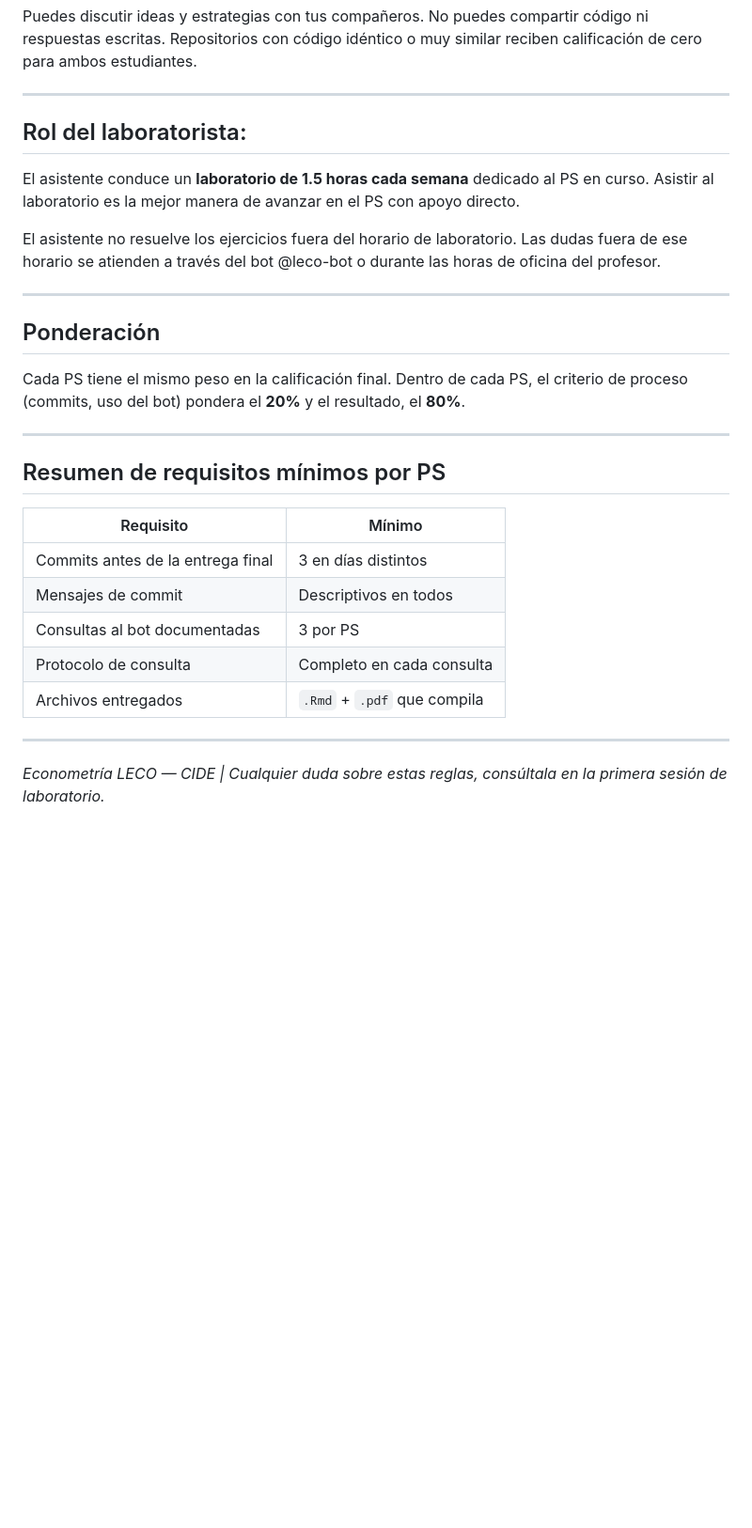
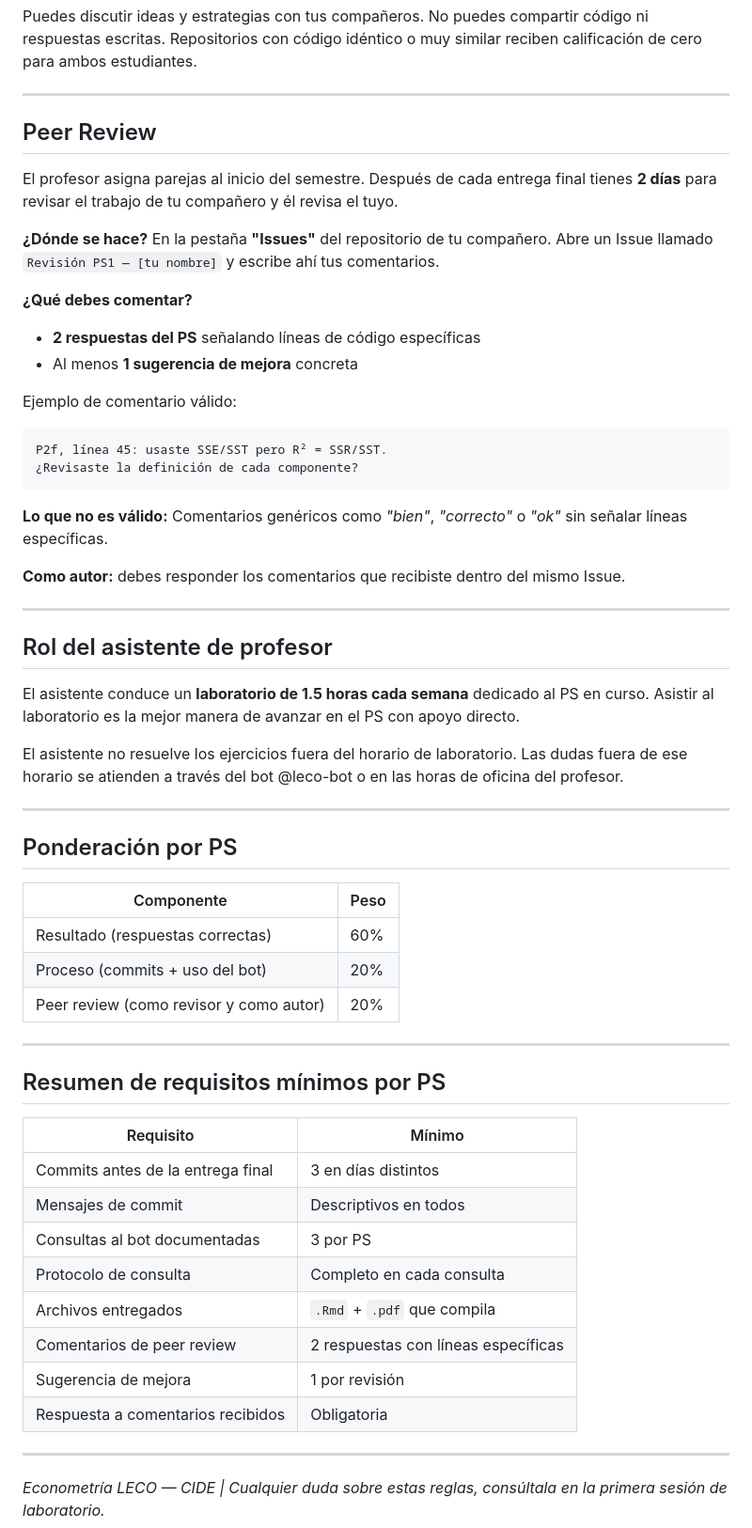
Before and after one commit to econometria-leco-cide/ps1-template, a Markdown page: reglas_generales_ps.md, the part around the change. Shown at 94% size. GitHub-like rendering; blank space fills up the shorter version.

Commit message:
Enhance peer review section and update PS weighting
Added peer review guidelines and updated weighting for PS evaluations.

````diff
--- a/reglas_generales_ps.md
+++ b/reglas_generales_ps.md
@@ -94,17 +94,45 @@ Puedes discutir ideas y estrategias con tus compañeros. No puedes compartir có
 
 ---
 
-## Rol del laboratorista:
+## Peer Review
+
+El profesor asigna parejas al inicio del semestre. Después de cada entrega final tienes **2 días** para revisar el trabajo de tu compañero y él revisa el tuyo.
+
+**¿Dónde se hace?**
+En la pestaña **"Issues"** del repositorio de tu compañero. Abre un Issue llamado `Revisión PS1 — [tu nombre]` y escribe ahí tus comentarios.
+
+**¿Qué debes comentar?**
+- **2 respuestas del PS** señalando líneas de código específicas
+- Al menos **1 sugerencia de mejora** concreta
+
+Ejemplo de comentario válido:
+```
+P2f, línea 45: usaste SSE/SST pero R² = SSR/SST.
+¿Revisaste la definición de cada componente?
+```
+
+**Lo que no es válido:**
+Comentarios genéricos como *"bien"*, *"correcto"* o *"ok"* sin señalar líneas específicas.
+
+**Como autor:** debes responder los comentarios que recibiste dentro del mismo Issue.
+
+---
+
+## Rol del asistente de profesor
 
 El asistente conduce un **laboratorio de 1.5 horas cada semana** dedicado al PS en curso. Asistir al laboratorio es la mejor manera de avanzar en el PS con apoyo directo.
 
-El asistente no resuelve los ejercicios fuera del horario de laboratorio. Las dudas fuera de ese horario se atienden a través del bot @leco-bot o durante las horas de oficina del profesor.
+El asistente no resuelve los ejercicios fuera del horario de laboratorio. Las dudas fuera de ese horario se atienden a través del bot @leco-bot o en las horas de oficina del profesor.
 
 ---
 
-## Ponderación
+## Ponderación por PS
 
-Cada PS tiene el mismo peso en la calificación final. Dentro de cada PS, el criterio de proceso (commits, uso del bot) pondera el **20%** y el resultado, el **80%**.
+| Componente | Peso |
+|---|---|
+| Resultado (respuestas correctas) | 60% |
+| Proceso (commits + uso del bot) | 20% |
+| Peer review (como revisor y como autor) | 20% |
 
 ---
 
@@ -117,6 +145,9 @@ Cada PS tiene el mismo peso en la calificación final. Dentro de cada PS, el cri
 | Consultas al bot documentadas | 3 por PS |
 | Protocolo de consulta | Completo en cada consulta |
 | Archivos entregados | `.Rmd` + `.pdf` que compila |
+| Comentarios de peer review | 2 respuestas con líneas específicas |
+| Sugerencia de mejora | 1 por revisión |
+| Respuesta a comentarios recibidos | Obligatoria |
 
 ---
 
````
